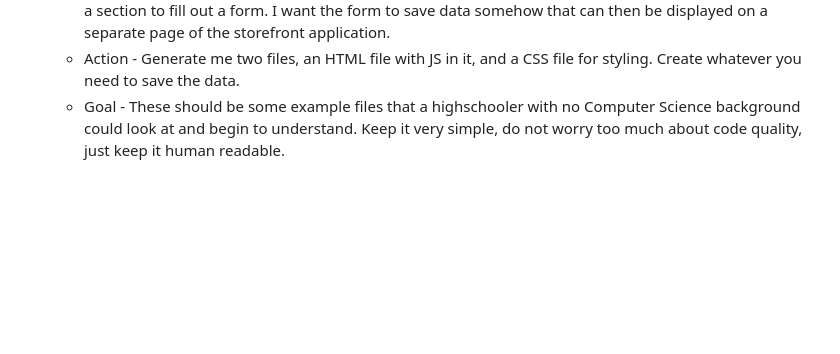
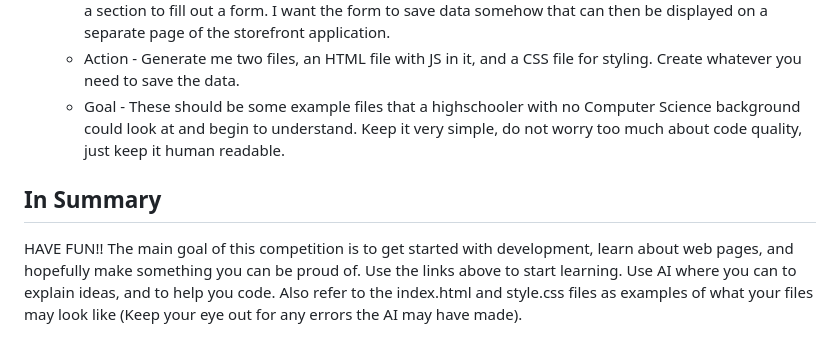
Before and after one commit to andrewHowell81/HSD_CS_Comp_26, a Markdown page: README.md, the part around the change. Drawn GitHub-style; blank space fills up the shorter version.

Commit message:
Add summary section to README
Added a summary section encouraging participants to have fun and learn.

```diff
--- a/README.md
+++ b/README.md
@@ -48,3 +48,7 @@ Artificial intelligence is an extraordinary tool in Software Development. It is
   - Task - I am just starting with web development and need a basic skeleton HTML page to get me started. The web page should be a store front application. I want the page to have a drop down menu, and also a section to fill out a form. I want the form to save data somehow that can then be displayed on a separate page of the storefront application.
   - Action - Generate me two files, an HTML file with JS in it, and a CSS file for styling. Create whatever you need to save the data.
   - Goal - These should be some example files that a highschooler with no Computer Science background could look at and begin to understand. Keep it very simple, do not worry too much about code quality, just keep it human readable.
+
+
+## In Summary
+HAVE FUN!! The main goal of this competition is to get started with development, learn about web pages, and hopefully make something you can be proud of. Use the links above to start learning. Use AI where you can to explain ideas, and to help you code. Also refer to the index.html and style.css files as examples of what your files may look like (Keep your eye out for any errors the AI may have made).
```
